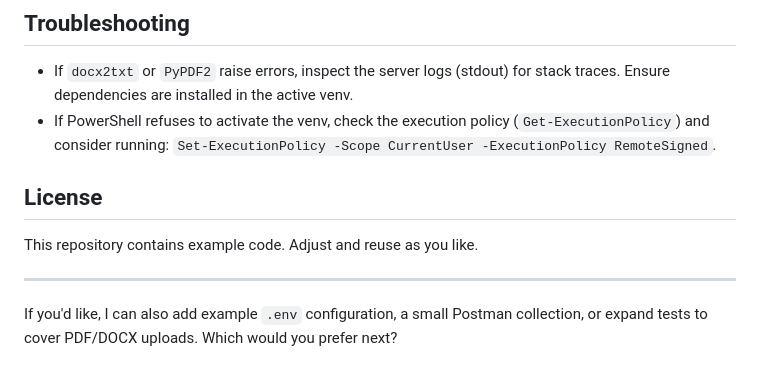
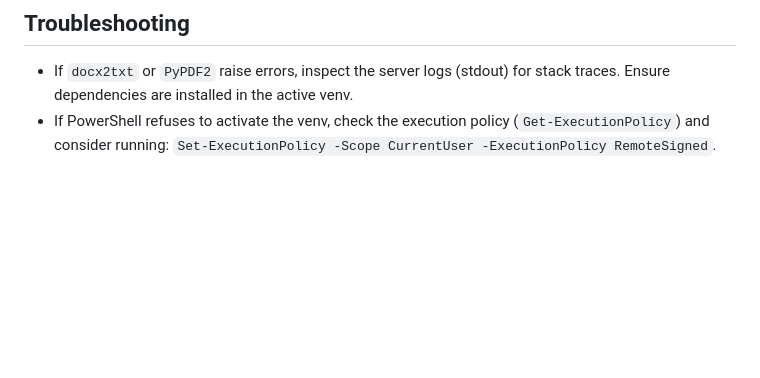
Before and after one commit to ArioJ/resume_creator, a Markdown page: README.md, the part around the change. Drawn GitHub-style; blank space fills up the shorter version.

```diff
--- a/README.md
+++ b/README.md
@@ -131,11 +131,3 @@ There's at least one test in `tests/test_upload_txt.py` that posts a small `.txt
 
 - If `docx2txt` or `PyPDF2` raise errors, inspect the server logs (stdout) for stack traces. Ensure dependencies are installed in the active venv.
 - If PowerShell refuses to activate the venv, check the execution policy (`Get-ExecutionPolicy`) and consider running: `Set-ExecutionPolicy -Scope CurrentUser -ExecutionPolicy RemoteSigned`.
-
-## License
-
-This repository contains example code. Adjust and reuse as you like.
-
----
-
-If you'd like, I can also add example `.env` configuration, a small Postman collection, or expand tests to cover PDF/DOCX uploads. Which would you prefer next?
```
